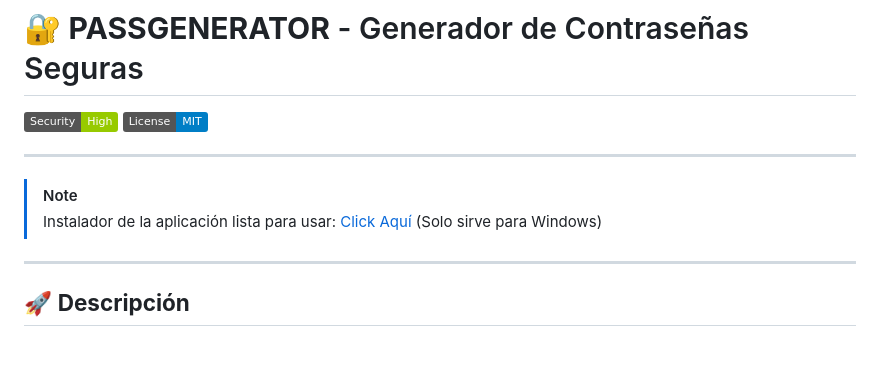
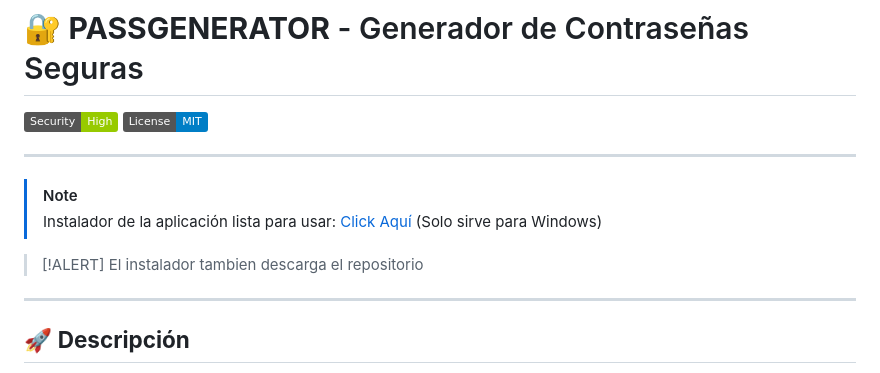
Before and after one commit to harelo12/passgenerator, a Markdown page: README.md, the part around the change. Rendered like a GitHub page; badges without logos; blank space fills up the shorter version.

```diff
--- a/README.md
+++ b/README.md
@@ -5,6 +5,9 @@
 ***
 > [!NOTE]
 > Instalador de la aplicación lista para usar: [Click Aquí](https://www.mediafire.com/file/fkf438smacuhd3p/setup-passgenerator.exe/file) (Solo sirve para Windows)
+
+> [!ALERT]
+> El instalador tambien descarga el repositorio
 ***
 ## 🚀 **Descripción**
 **PASSGENERATOR** es una herramienta diseñada para generar contraseñas seguras y aleatorias, asegurando alta protección para tus cuentas en línea. El generador es totalmente configurable y permite crear contraseñas únicas con un conjunto personalizado de caracteres. Además, guarda automáticamente las contraseñas generadas en un archivo si así lo deseas.
```
